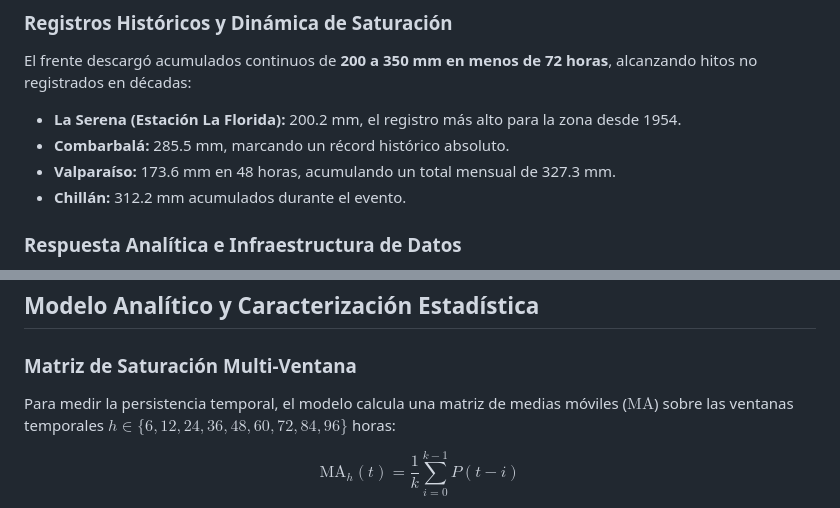
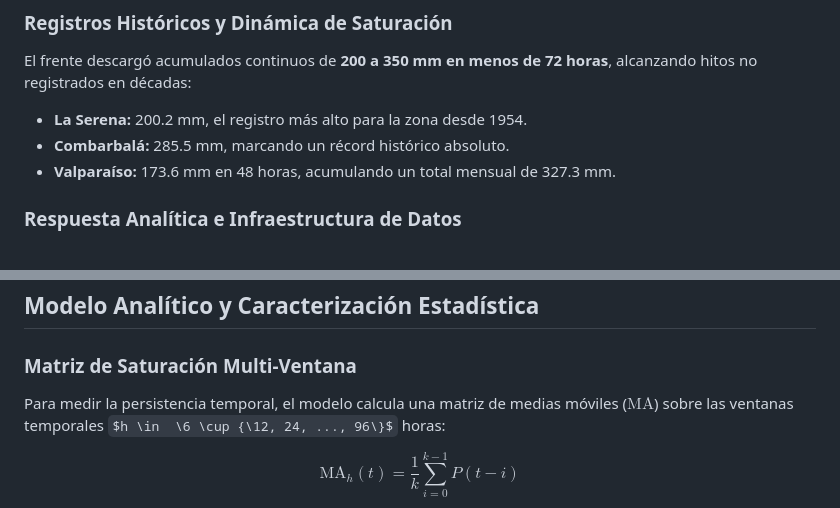
Before and after one commit to pablozunigac/lluvias-chile-2026, a Markdown page: README.md, 2 parts joined by grey strips. Rendered like a GitHub page; some formulas as TeX source.

Commit message:
edit: edición menor de README.md

```diff
--- a/README.md
+++ b/README.md
@@ -19,10 +19,9 @@ Se registraron socavamientos mayores en la Ruta 5 y vías costeras, daños en la
 
 El frente descargó acumulados continuos de **200 a 350 mm en menos de 72 horas**, alcanzando hitos no registrados en décadas:
 
-* **La Serena (Estación La Florida):** 200.2 mm, el registro más alto para la zona desde 1954.
+* **La Serena:** 200.2 mm, el registro más alto para la zona desde 1954.
 * **Combarbalá:** 285.5 mm, marcando un récord histórico absoluto.
 * **Valparaíso:** 173.6 mm en 48 horas, acumulando un total mensual de 327.3 mm.
-* **Chillán:** 312.2 mm acumulados durante el evento.
 
 ### Respuesta Analítica e Infraestructura de Datos
 
@@ -84,7 +83,7 @@ El pipeline de datos está construido sobre **Polars** para garantizar máxima v
 
 ### Matriz de Saturación Multi-Ventana
 
-Para medir la persistencia temporal, el modelo calcula una matriz de medias móviles ($\text{MA}$) sobre las ventanas temporales $h \in \{6, 12, 24, 36, 48, 60, 72, 84, 96\}$ horas:
+Para medir la persistencia temporal, el modelo calcula una matriz de medias móviles ($\text{MA}$) sobre las ventanas temporales $h \in  \6 \cup {\12, 24, ..., 96\}$ horas:
 
 $$\text{MA}_h(t) = \frac{1}{k} \sum_{i=0}^{k-1} P(t - i)$$
 
```
Also changed, not shown: other parts of README.md (+7 -7 lines).
